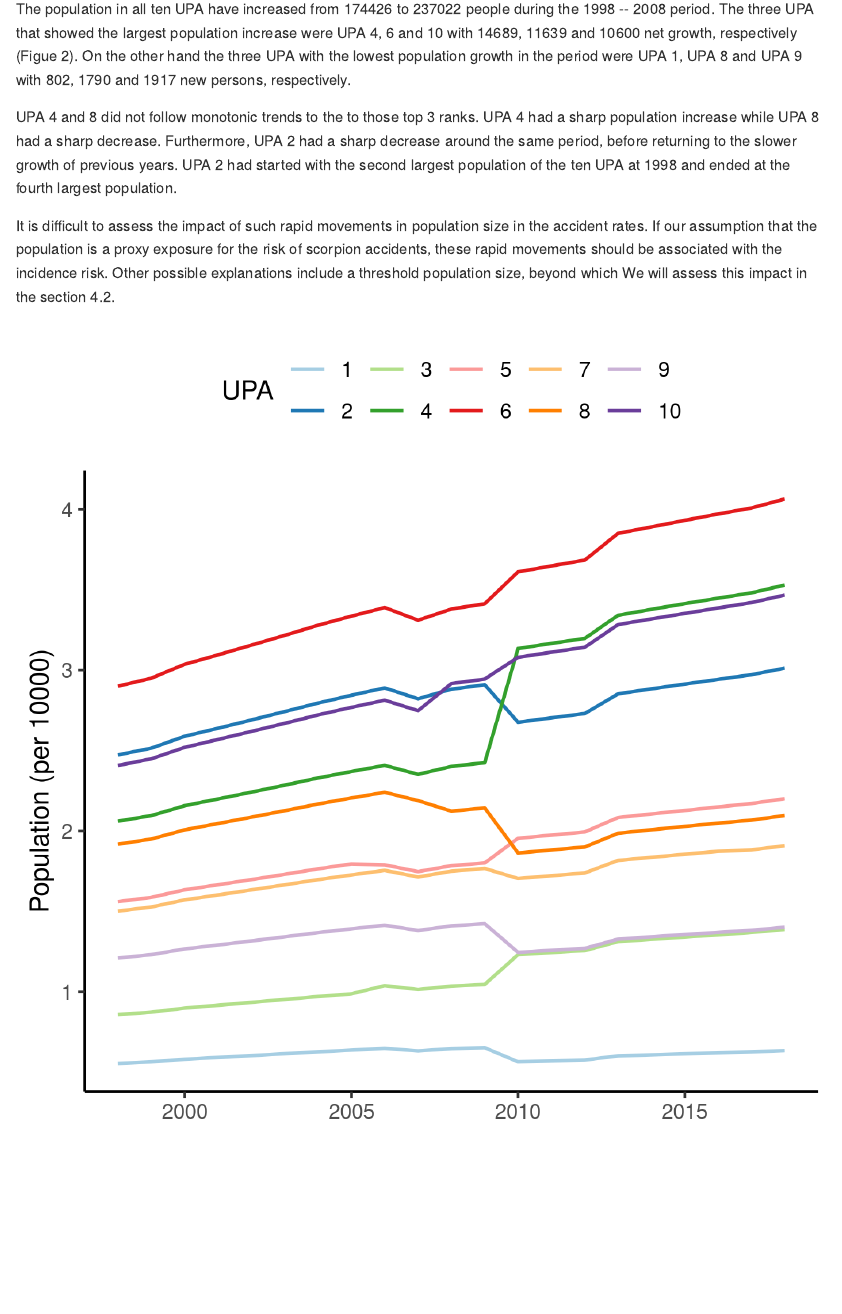
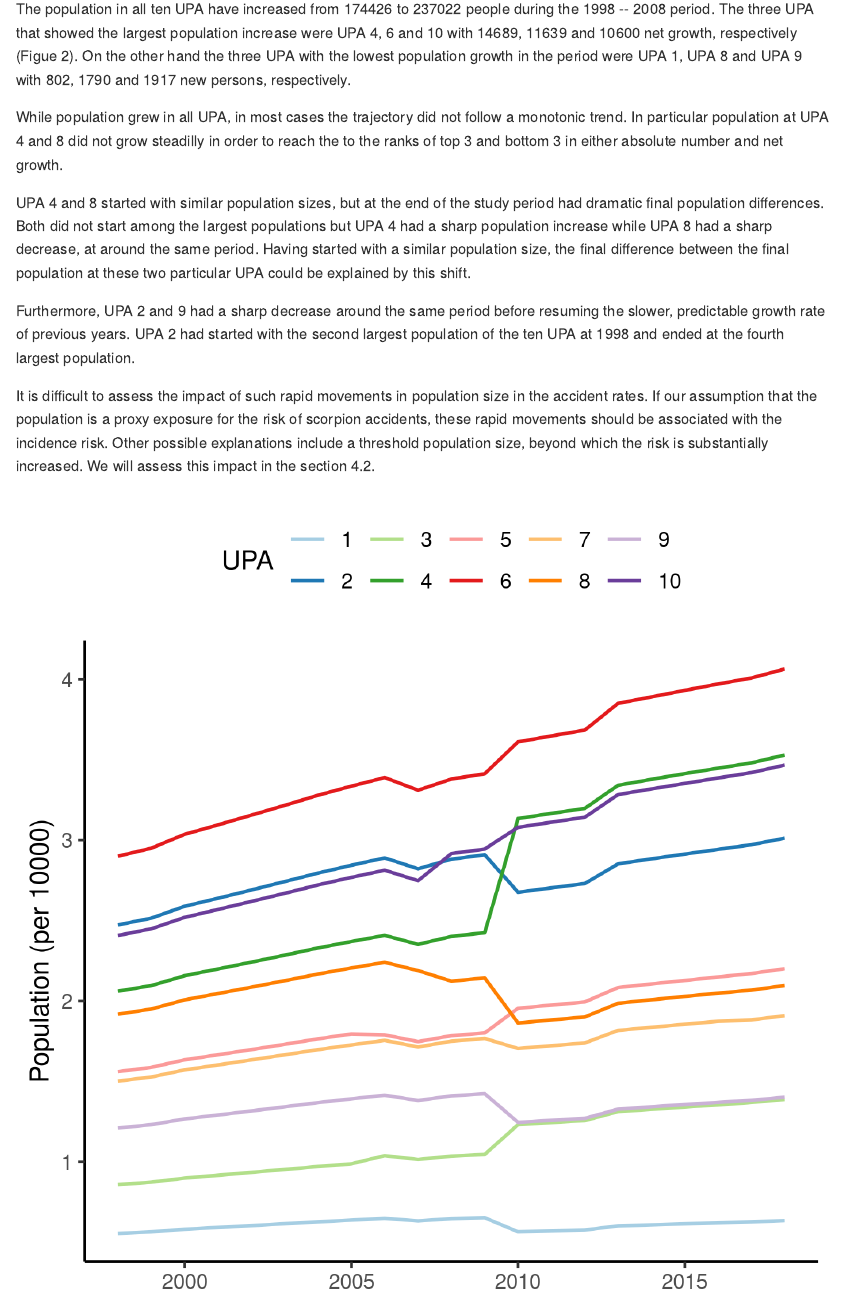
Before and after one commit to philsf-biostat/SAR-2021-007-JB, an R Markdown document (report/SAR-2021-007-JB-v01.Rmd): the page in a window 1100 px wide, from 4090 px down. The pictures show the output file report/SAR-2021-007-JB-v01.md that the author committed with the source, drawn offline in the style of GitHub.

Commit message:
exposure described over time

````diff
--- a/report/SAR-2021-007-JB-v01.Rmd
+++ b/report/SAR-2021-007-JB-v01.Rmd
@@ -113,14 +113,19 @@ UPA 1, UPA 8 and UPA 9 with
 `r pull(filter(increase, upa == 8), pop) %>% round` and
 `r pull(filter(increase, upa == 9), pop) %>% round` new persons, respectively.
 
-UPA 4 and 8 did not follow monotonic trends to the to those top 3 ranks.
-UPA 4 had a sharp population increase while UPA 8 had a sharp decrease.
-Furthermore, UPA 2 had a sharp decrease around the same period, before returning to the slower growth of previous years.
+While population grew in all UPA, in most cases the trajectory did not follow a monotonic trend.
+In particular population at UPA 4 and 8 did not grow steadilly in order to reach the to the ranks of top 3 and bottom 3 in either absolute number and net growth.
+
+UPA 4 and 8 started with similar population sizes, but at the end of the study period had dramatic final population differences.
+Both did not start among the largest populations but UPA 4 had a sharp population increase while UPA 8 had a sharp decrease, at around the same period.
+Having started with a similar population size, the final difference between the final population at these two particular UPA could be explained by this shift.
+
+Furthermore, UPA 2 and 9 had a sharp decrease around the same period before resuming the slower, predictable growth rate of previous years.
 UPA 2 had started with the second largest population of the ten UPA at 1998 and ended at the fourth largest population.
 
 It is difficult to assess the impact of such rapid movements in population size in the accident rates.
 If our assumption that the population is a proxy exposure for the risk of scorpion accidents, these rapid movements should be associated with the incidence risk.
-Other possible explanations include a threshold population size, beyond which
+Other possible explanations include a threshold population size, beyond which the risk is substantially increased.
 We will assess this impact in the section 4.2.
 
 ```{r fig2, fig.cap="**Figure 2** Population in ten urban planning areas (UPA) in Americana/SP (1998-2008)."}
````
Also changed, not shown: scripts/plots.R (+13 -2 lines), report/SAR-2021-007-JB-v01.md.
